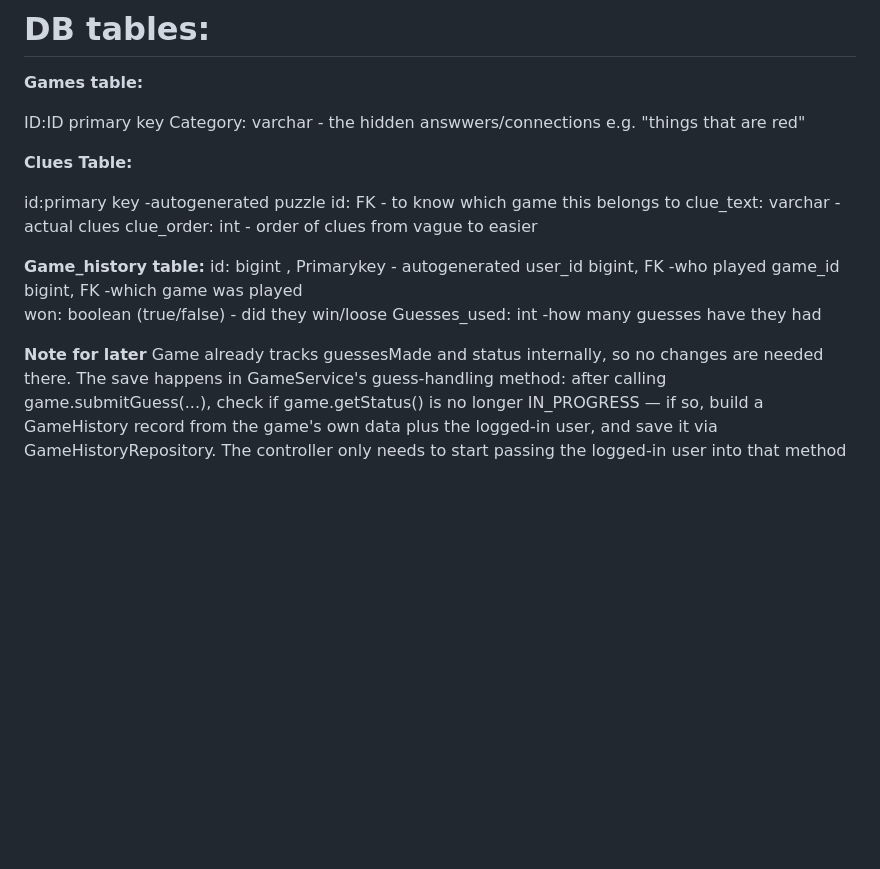
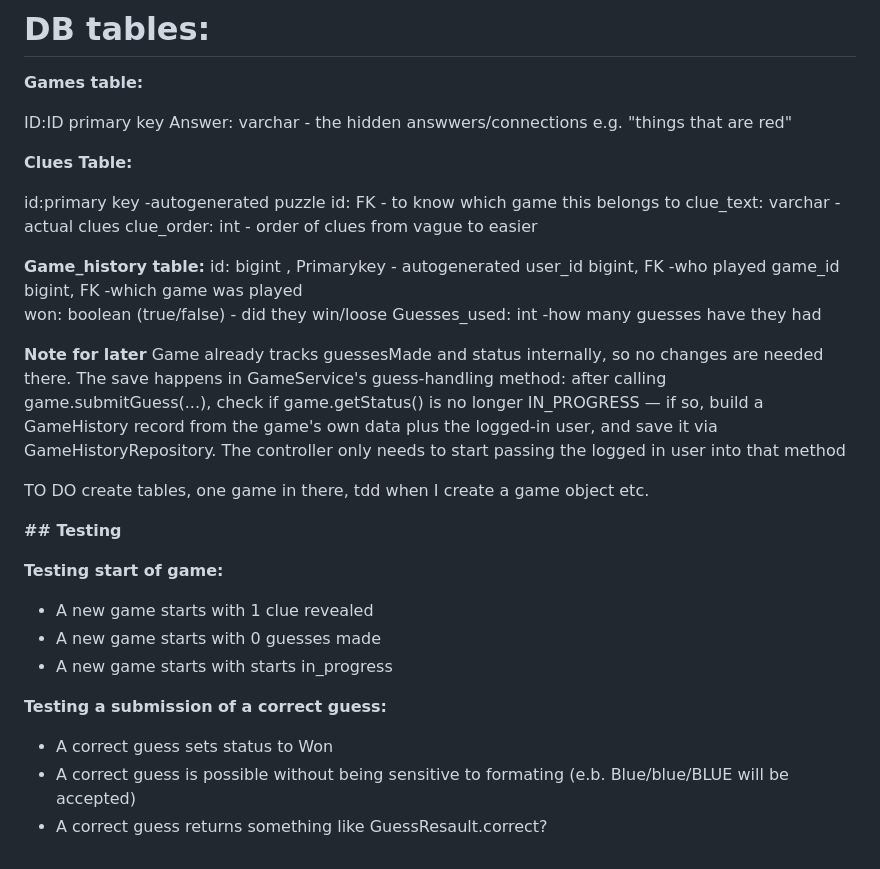
Before and after one commit to MConnolly15/game-hub, a Markdown page: PINPOINT.md, the part around one of its changes. Rendered like a GitHub page; blank space fills up the shorter version.

```diff
--- a/PINPOINT.md
+++ b/PINPOINT.md
@@ -84,7 +81,7 @@ I'll also build a leaderboard page that reads from that same saved history to sh
 **Games table:**
 
 ID:ID primary key
-Category: varchar   - the hidden answwers/connections e.g. "things that are red"
+Answer: varchar   - the hidden answwers/connections e.g. "things that are red"
 
 **Clues Table:**
 
@@ -105,4 +102,21 @@ Game already tracks guessesMade and status internally, so no changes are needed
 The save happens in GameService's guess-handling method: after calling game.submitGuess(...),
 check if game.getStatus() is no longer IN_PROGRESS — if so, build a GameHistory
 record from the game's own data plus the logged-in user, and save it via GameHistoryRepository.
-The controller only needs to start passing the logged-in user into that method
+The controller only needs to start passing the logged in user into that method
+
+TO DO
+create tables, one game in there, tdd when I create a game object etc.
+
+****## Testing****
+
+**Testing start of game:**
+
+* A new game starts with 1 clue revealed
+* A new game starts with 0 guesses made
+* A new game starts with starts in_progress
+
+**Testing a submission of a correct guess:**
+
+* A correct guess sets status to Won
+* A correct guess is possible without being sensitive to formating (e.b. Blue/blue/BLUE will be accepted)
+* A correct guess returns something like GuessResault.correct?
```
Also changed, not shown: other parts of PINPOINT.md (+10 -13 lines).
